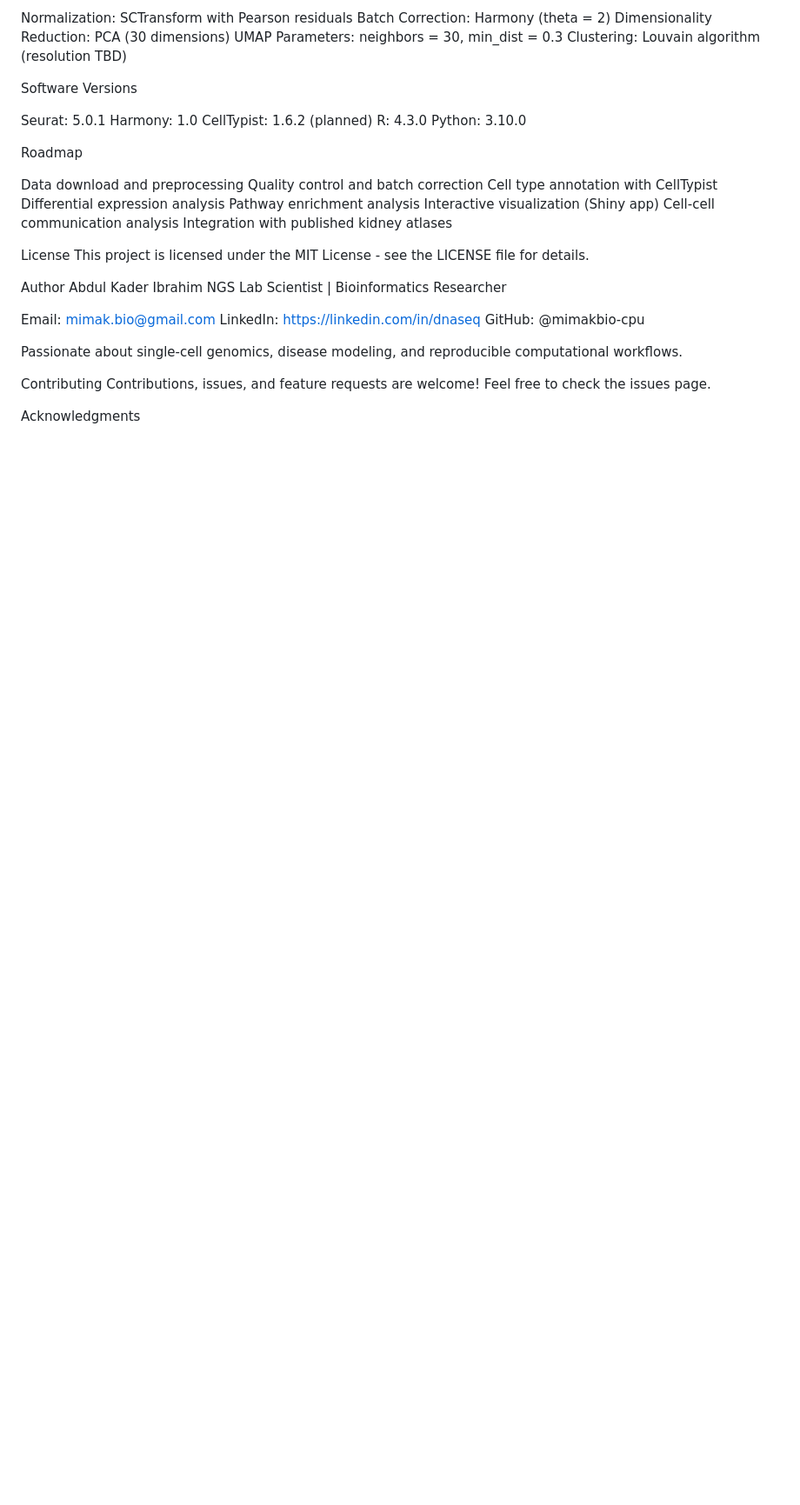
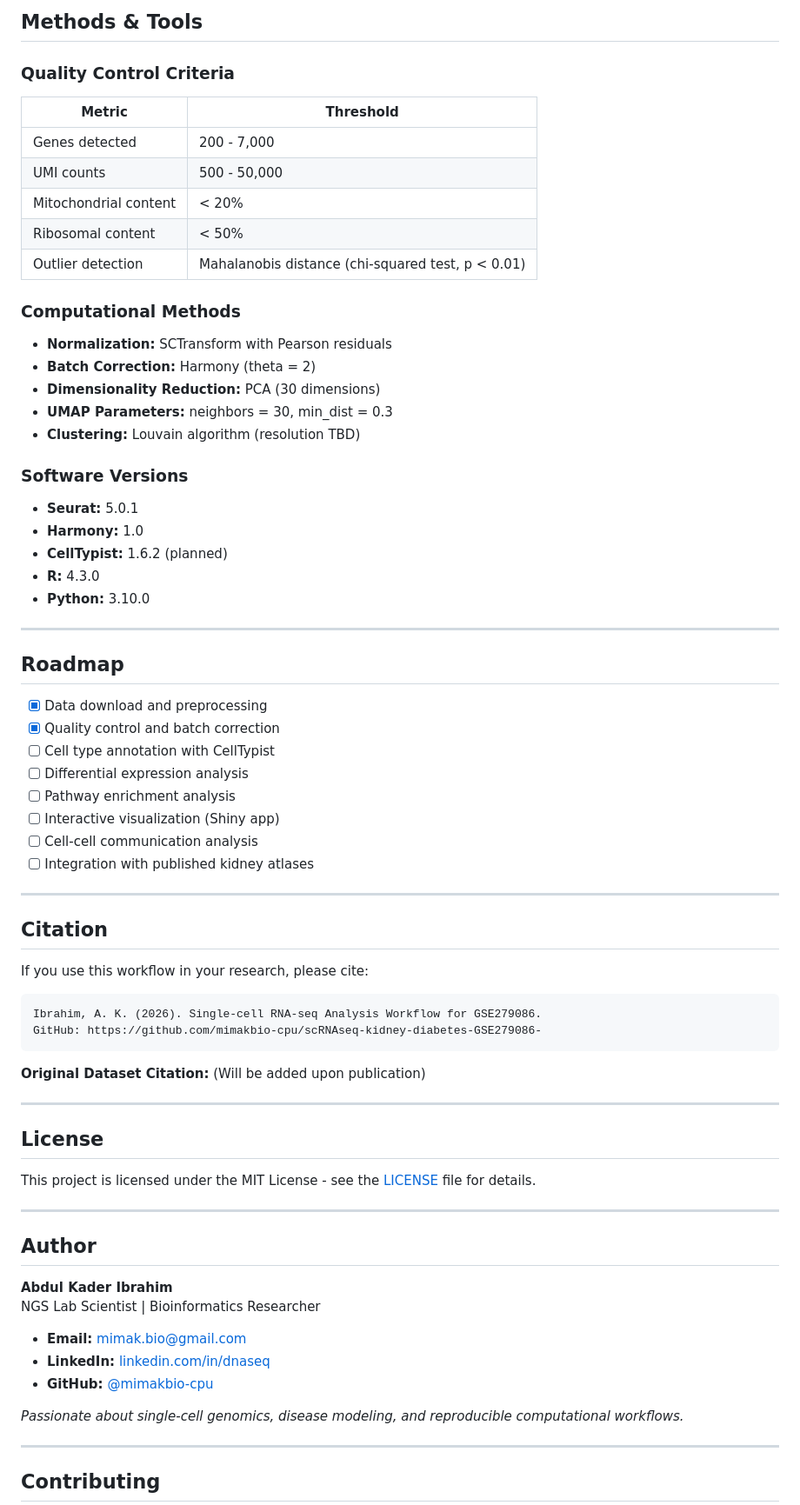
Before and after one commit to mimakbio-cpu/scRNAseq-kidney-diabetes-GSE279086-, a Markdown page: README.md, the part around one of its changes. Shown at 87% size. Rendered like a GitHub page; blank space fills up the shorter version.

Commit message:
Revise README for clarity and structure
Updated README to enhance clarity and structure, added badges, and improved workflow details with Mermaid diagram

````diff
--- a/README.md
+++ b/README.md
@@ -257,46 +333,78 @@ Computational Methods
 
-Normalization: SCTransform with Pearson residuals
-Batch Correction: Harmony (theta = 2)
-Dimensionality Reduction: PCA (30 dimensions)
-UMAP Parameters: neighbors = 30, min_dist = 0.3
-Clustering: Louvain algorithm (resolution TBD)
+## Methods & Tools
 
-Software Versions
+### Quality Control Criteria
 
-Seurat: 5.0.1
-Harmony: 1.0
-CellTypist: 1.6.2 (planned)
-R: 4.3.0
-Python: 3.10.0
+| Metric | Threshold |
+|--------|-----------|
+| Genes detected | 200 - 7,000 |
+| UMI counts | 500 - 50,000 |
+| Mitochondrial content | < 20% |
+| Ribosomal content | < 50% |
+| Outlier detection | Mahalanobis distance (chi-squared test, p < 0.01) |
 
+### Computational Methods
 
-Roadmap
+- **Normalization:** SCTransform with Pearson residuals
+- **Batch Correction:** Harmony (theta = 2)
+- **Dimensionality Reduction:** PCA (30 dimensions)
+- **UMAP Parameters:** neighbors = 30, min_dist = 0.3
+- **Clustering:** Louvain algorithm (resolution TBD)
 
- Data download and preprocessing
- Quality control and batch correction
- Cell type annotation with CellTypist
- Differential expression analysis
- Pathway enrichment analysis
- Interactive visualization (Shiny app)
- Cell-cell communication analysis
- Integration with published kidney atlases
+### Software Versions
 
+- **Seurat:** 5.0.1
+- **Harmony:** 1.0
+- **CellTypist:** 1.6.2 (planned)
+- **R:** 4.3.0
+- **Python:** 3.10.0
 
-License
-This project is licensed under the MIT License - see the LICENSE file for details.
+---
 
-Author
-Abdul Kader Ibrahim
+## Roadmap
+
+- [x] Data download and preprocessing
+- [x] Quality control and batch correction
+- [ ] Cell type annotation with CellTypist
+- [ ] Differential expression analysis
+- [ ] Pathway enrichment analysis
+- [ ] Interactive visualization (Shiny app)
+- [ ] Cell-cell communication analysis
+- [ ] Integration with published kidney atlases
+
+---
+
+## Citation
+
+If you use this workflow in your research, please cite:
+
+```
+Ibrahim, A. K. (2026). Single-cell RNA-seq Analysis Workflow for GSE279086.
+GitHub: https://github.com/mimakbio-cpu/scRNAseq-kidney-diabetes-GSE279086-
+```
+
+**Original Dataset Citation:** (Will be added upon publication)
+
+---
+
+## License
+
+This project is licensed under the MIT License - see the [LICENSE](LICENSE) file for details.
+
+---
+
+## Author
+
+**Abdul Kader Ibrahim**
 NGS Lab Scientist | Bioinformatics Researcher
 
-Email: mimak.bio@gmail.com
-LinkedIn: https://linkedin.com/in/dnaseq
-GitHub: @mimakbio-cpu
+- **Email:** mimak.bio@gmail.com
+- **LinkedIn:** [linkedin.com/in/dnaseq](https://linkedin.com/in/dnaseq)
+- **GitHub:** [@mimakbio-cpu](https://github.com/mimakbio-cpu)
 
-Passionate about single-cell genomics, disease modeling, and reproducible computational workflows.
+*Passionate about single-cell genomics, disease modeling, and reproducible computational workflows.*
 
-Contributing
-Contributions, issues, and feature requests are welcome! Feel free to check the issues page.
+---
 
-Acknowledgments
+## Contributing
 
````
Also changed, not shown: other parts of README.md (+246 -160 lines).
